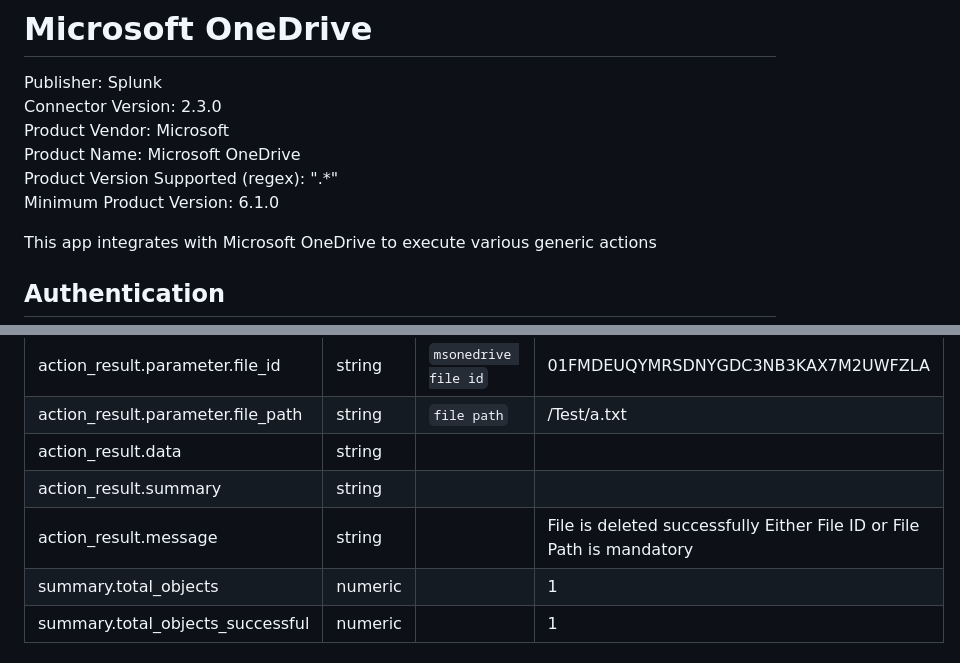
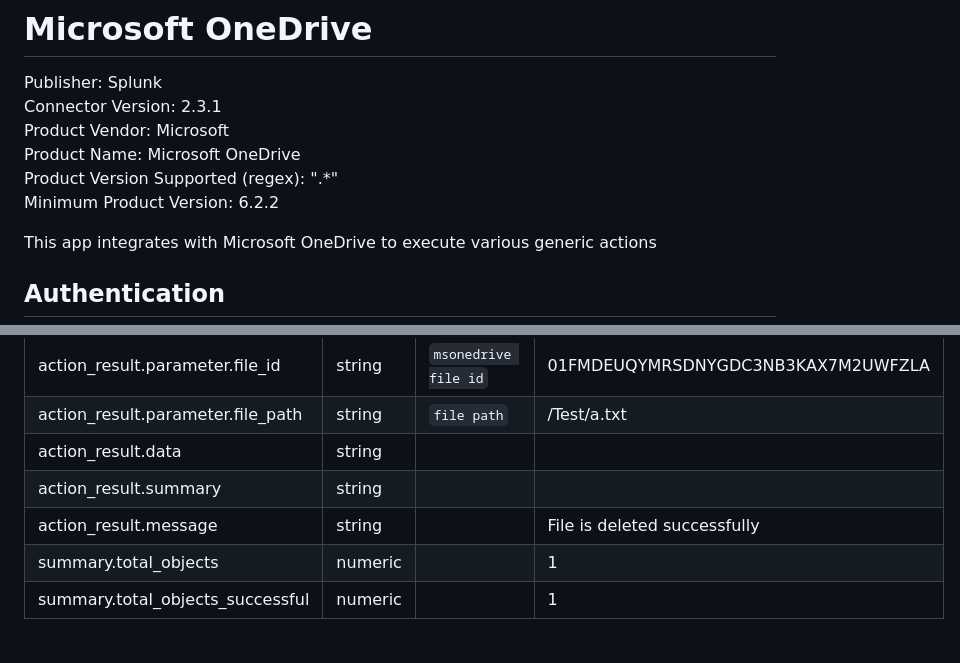
Before and after one commit to splunk-soar-connectors/microsoftonedrive, a Markdown page: README.md, 2 parts joined by grey strips. Drawn GitHub-style.

```diff
--- a/README.md
+++ b/README.md
@@ -2,11 +2,11 @@
 # Microsoft OneDrive
 
 Publisher: Splunk
-Connector Version: 2.3.0
+Connector Version: 2.3.1
 Product Vendor: Microsoft
 Product Name: Microsoft OneDrive
 Product Version Supported (regex): ".\*"
-Minimum Product Version: 6.1.0
+Minimum Product Version: 6.2.2
 
 This app integrates with Microsoft OneDrive to execute various generic actions
 
@@ -331,7 +331,7 @@ action_result.parameter.file_id | string |  `msonedrive file id`  |   01FMDEUQYM
 action_result.parameter.file_path | string |  `file path`  |   /Test/a.txt
 action_result.data | string |  |
 action_result.summary | string |  |
-action_result.message | string |  |   File is deleted successfully  Either File ID or File Path is mandatory
+action_result.message | string |  |   File is deleted successfully
 summary.total_objects | numeric |  |   1
 summary.total_objects_successful | numeric |  |   1
 
```
Also changed, not shown: other parts of README.md (+51 -51 lines).
